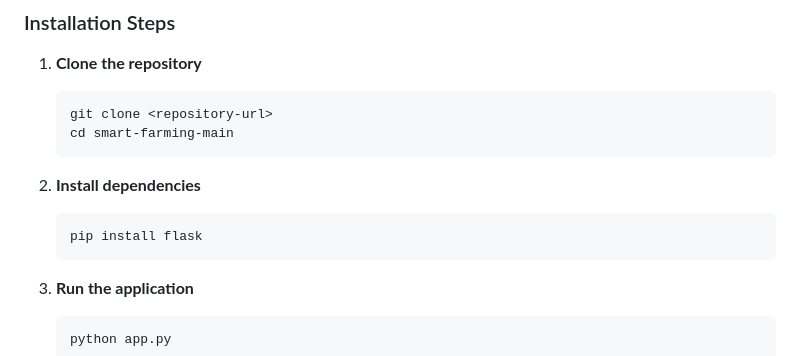
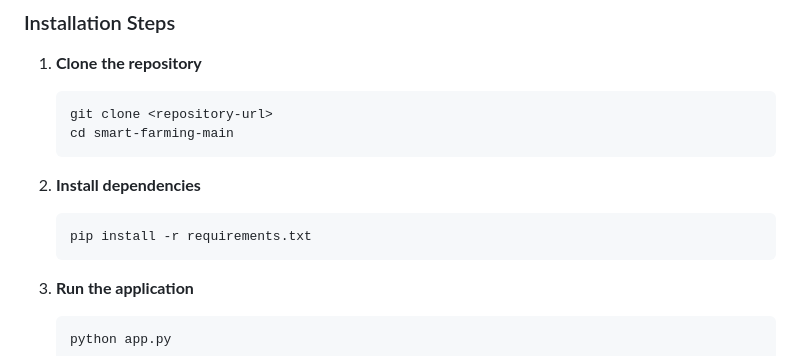
Before and after one commit to Thishithasai406/IOT-based-smart-monitoring-system, a Markdown page: README.md, the part around the change. Rendered like a GitHub page.

````diff
--- a/README.md
+++ b/README.md
@@ -114,7 +114,7 @@ smart-farming-main/
 
 2. **Install dependencies**
    ```bash
-   pip install flask
+   pip install -r requirements.txt
    ```
 
 3. **Run the application**
````
